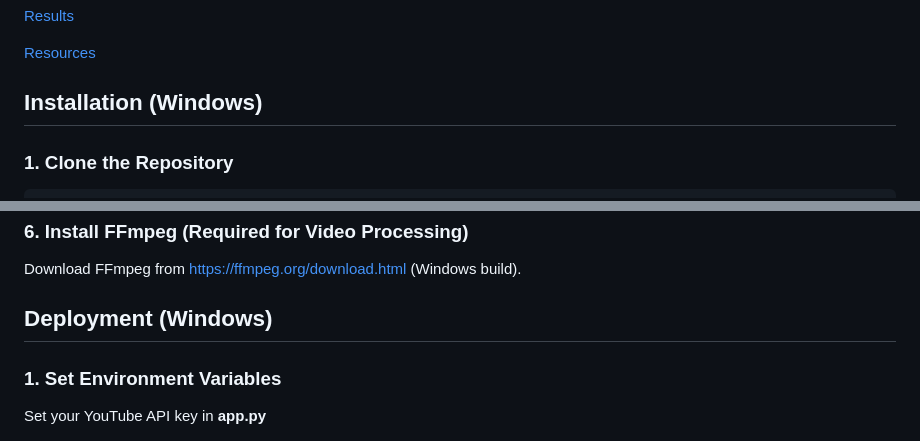
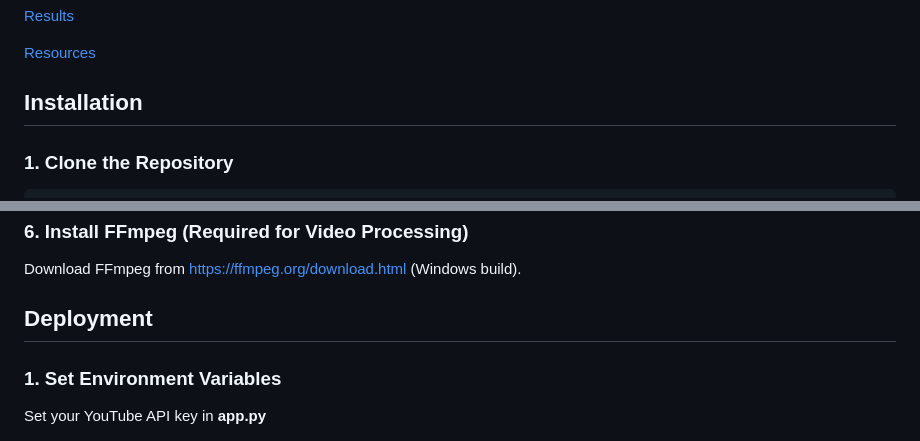
Before and after one commit to SuryaKS27/Cross-Modal-Video-Intelligence-System-Integrating-Audio-and-Vision---Youtube-Enhancement, a Markdown page: README.md, 2 parts joined by grey strips. GitHub-like rendering.

````diff
--- a/README.md
+++ b/README.md
@@ -14,7 +14,7 @@ When tested on 30 curated queries, the BERT-based semantic ranking achieved a 74
 
 [Resources](#resources)
 
-## Installation (Windows)
+## Installation
 
 ### 1. Clone the Repository
 ```bash
@@ -55,7 +55,7 @@ pip install realesrgan
 ### 6. Install FFmpeg (Required for Video Processing)
 Download FFmpeg from [https://ffmpeg.org/download.html](https://ffmpeg.org/download.html) (Windows build).
 
-## Deployment (Windows)
+## Deployment
 
 ### 1. Set Environment Variables
 Set your YouTube API key in **app.py**
````
